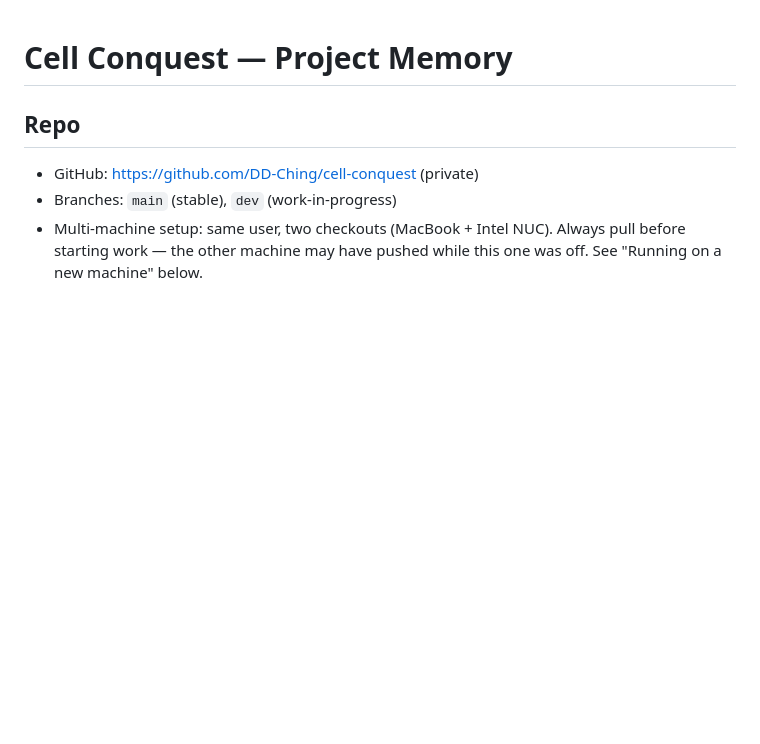
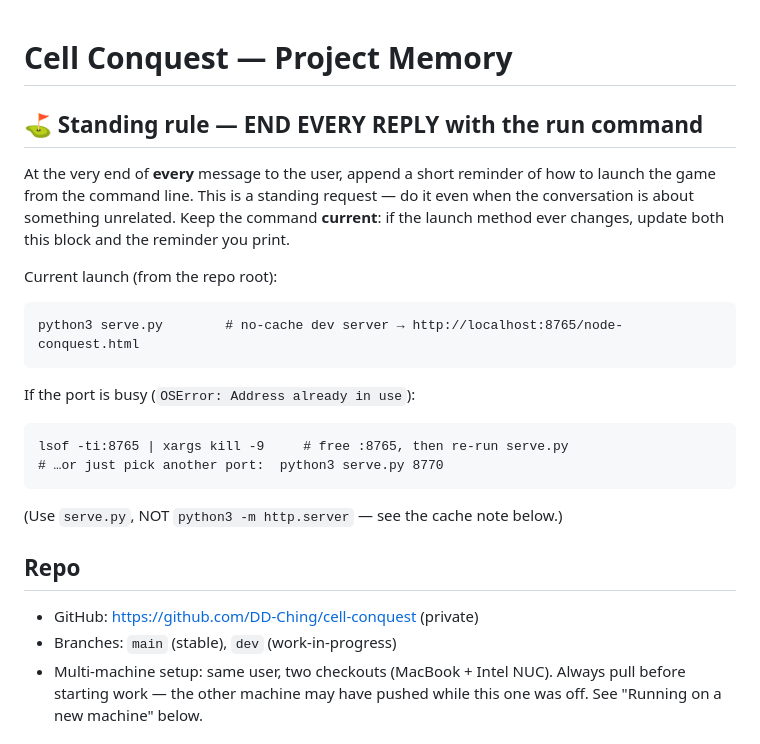
Before and after one commit to DD-Ching/cell-conquest, a Markdown page: CLAUDE.md, the part around the change. Rendered like a GitHub page; blank space fills up the shorter version.

Commit message:
CLAUDE.md: standing rule — end every reply with the run command
Recurring pain point: the launch command (and the port-in-use fix) gets
forgotten between sessions. Bake a standing reminder at the top so every reply
ends with how to start the game, kept current if the method changes.

Co-Authored-By: Claude Opus 4.8 (1M context) <noreply@anthropic.com>

````diff
--- a/CLAUDE.md
+++ b/CLAUDE.md
@@ -1,4 +1,27 @@
 # Cell Conquest — Project Memory
+
+## ⛳ Standing rule — END EVERY REPLY with the run command
+
+At the very end of **every** message to the user, append a short reminder of
+how to launch the game from the command line. This is a standing request — do
+it even when the conversation is about something unrelated. Keep the command
+**current**: if the launch method ever changes, update both this block and the
+reminder you print.
+
+Current launch (from the repo root):
+
+```
+python3 serve.py        # no-cache dev server → http://localhost:8765/node-conquest.html
+```
+
+If the port is busy (`OSError: Address already in use`):
+
+```
+lsof -ti:8765 | xargs kill -9     # free :8765, then re-run serve.py
+# …or just pick another port:  python3 serve.py 8770
+```
+
+(Use `serve.py`, NOT `python3 -m http.server` — see the cache note below.)
 
 ## Repo
 
````
